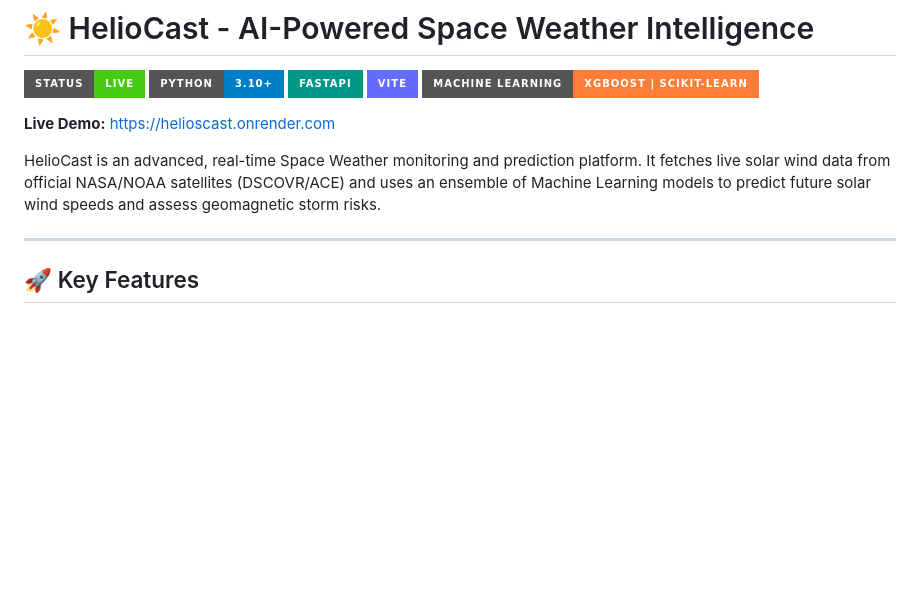
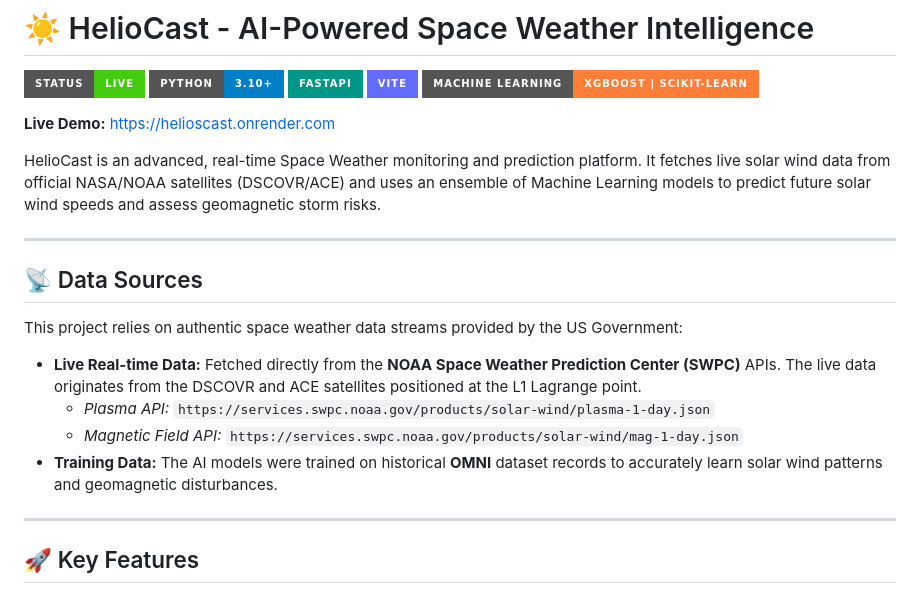
Before and after one commit to pushpaktiwarii/HeliosCast, a Markdown page: README.md, the part around the change. Rendered like a GitHub page; badges without logos; blank space fills up the shorter version.

Commit message:
Add Data Sources information to README

```diff
--- a/README.md
+++ b/README.md
@@ -9,6 +9,16 @@
 **Live Demo:** [https://helioscast.onrender.com](https://helioscast.onrender.com/)
 
 HelioCast is an advanced, real-time Space Weather monitoring and prediction platform. It fetches live solar wind data from official NASA/NOAA satellites (DSCOVR/ACE) and uses an ensemble of Machine Learning models to predict future solar wind speeds and assess geomagnetic storm risks.
+
+---
+
+## 📡 Data Sources
+
+This project relies on authentic space weather data streams provided by the US Government:
+- **Live Real-time Data:** Fetched directly from the **NOAA Space Weather Prediction Center (SWPC)** APIs. The live data originates from the DSCOVR and ACE satellites positioned at the L1 Lagrange point.
+  - *Plasma API:* `https://services.swpc.noaa.gov/products/solar-wind/plasma-1-day.json`
+  - *Magnetic Field API:* `https://services.swpc.noaa.gov/products/solar-wind/mag-1-day.json`
+- **Training Data:** The AI models were trained on historical **OMNI** dataset records to accurately learn solar wind patterns and geomagnetic disturbances.
 
 ---
 
```
